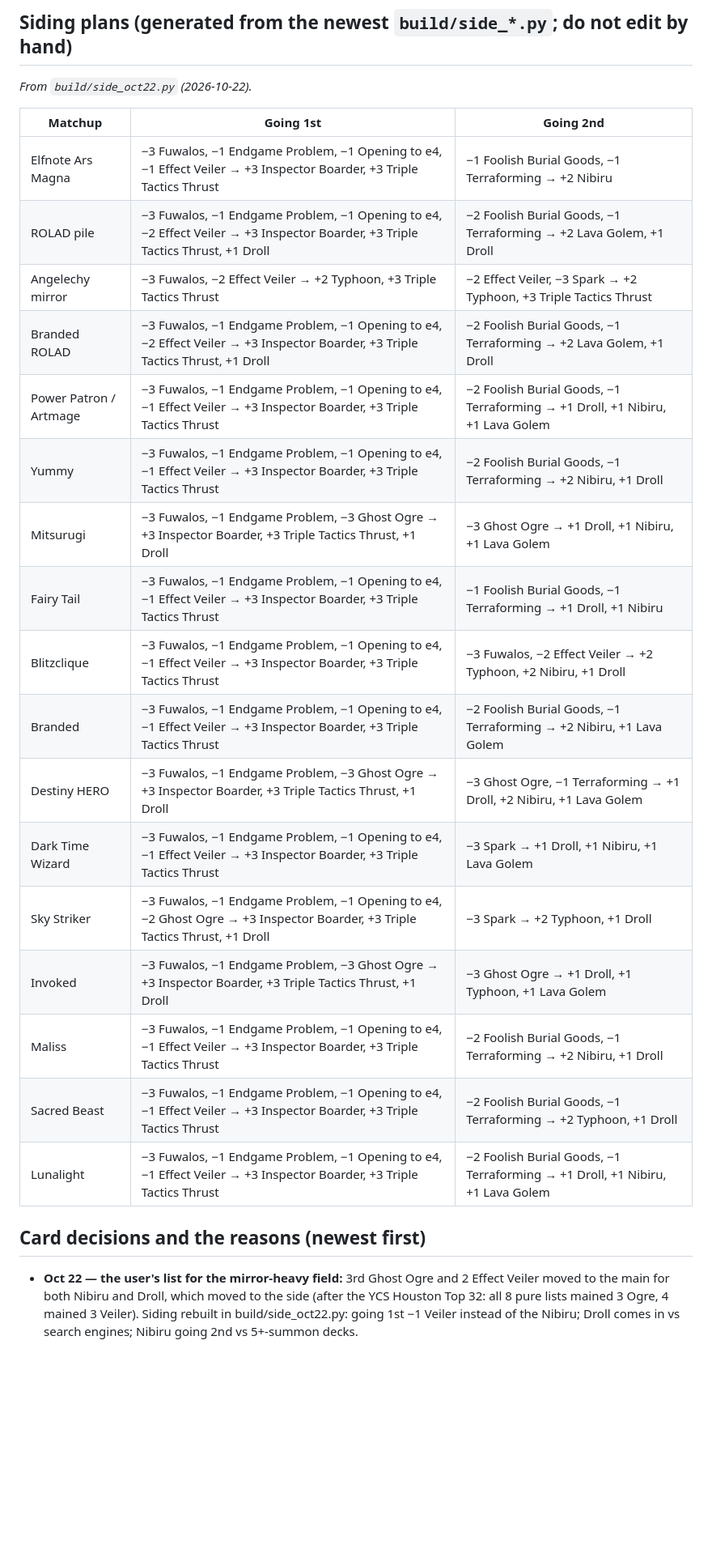
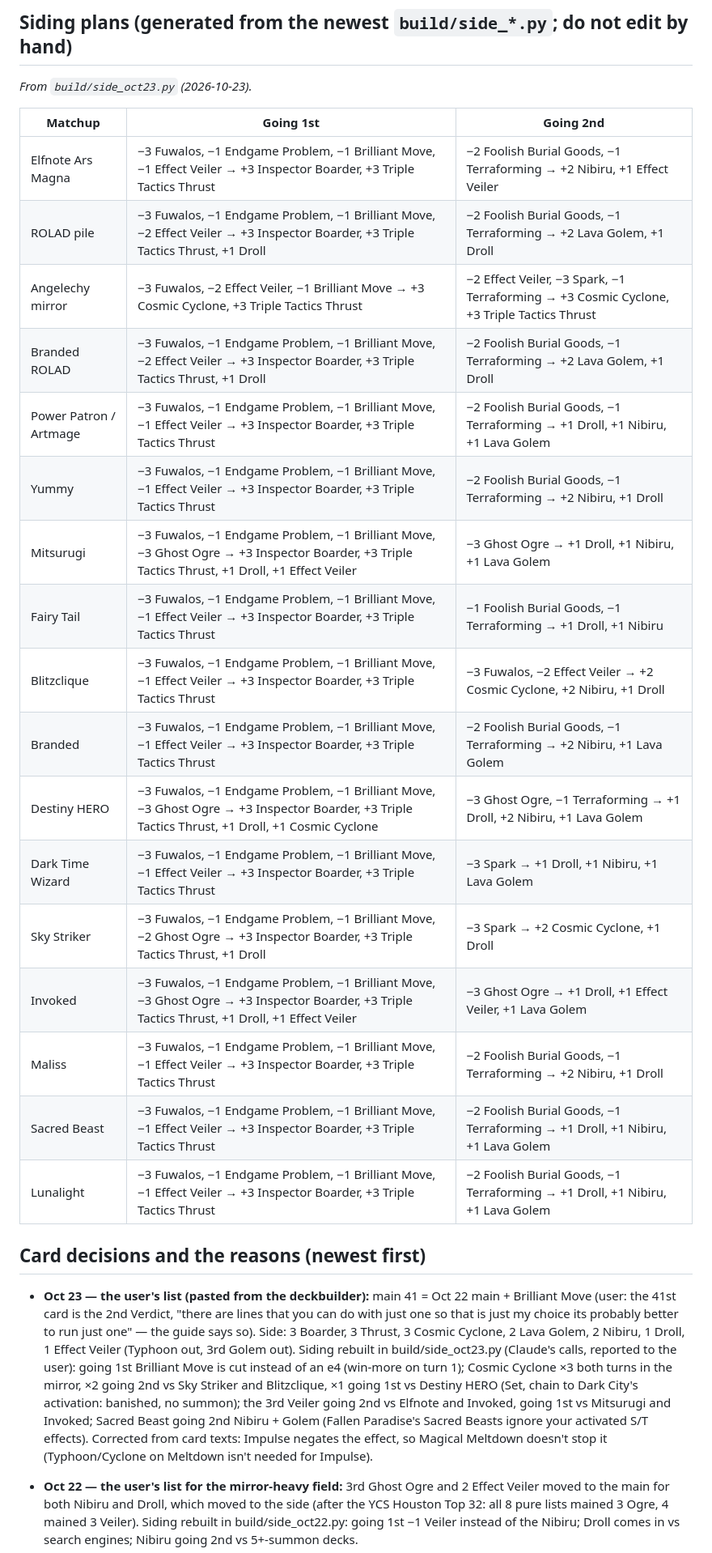
Before and after one commit to nickllages/angelechy-guide, a Markdown page: brain/decisions.md, the part around one of its changes. Shown at 81% size. GitHub-like rendering; blank space fills up the shorter version.

```diff
--- a/brain/decisions.md
+++ b/brain/decisions.md
@@ -30,31 +30,32 @@ The user said "Veilers over Nib in the main" and "Droll to the side"; both Nibir
 ## Siding plans (generated from the newest `build/side_*.py`; do not edit by hand)
 
 <!-- plans:start -->
-*From `build/side_oct22.py` (2026-10-22).*
+*From `build/side_oct23.py` (2026-10-23).*
 
 | Matchup | Going 1st | Going 2nd |
 |---|---|---|
-| Elfnote Ars Magna | −3 Fuwalos, −1 Endgame Problem, −1 Opening to e4, −1 Effect Veiler → +3 Inspector Boarder, +3 Triple Tactics Thrust | −1 Foolish Burial Goods, −1 Terraforming → +2 Nibiru |
-| ROLAD pile | −3 Fuwalos, −1 Endgame Problem, −1 Opening to e4, −2 Effect Veiler → +3 Inspector Boarder, +3 Triple Tactics Thrust, +1 Droll | −2 Foolish Burial Goods, −1 Terraforming → +2 Lava Golem, +1 Droll |
-| Angelechy mirror | −3 Fuwalos, −2 Effect Veiler → +2 Typhoon, +3 Triple Tactics Thrust | −2 Effect Veiler, −3 Spark → +2 Typhoon, +3 Triple Tactics Thrust |
-| Branded ROLAD | −3 Fuwalos, −1 Endgame Problem, −1 Opening to e4, −2 Effect Veiler → +3 Inspector Boarder, +3 Triple Tactics Thrust, +1 Droll | −2 Foolish Burial Goods, −1 Terraforming → +2 Lava Golem, +1 Droll |
-| Power Patron / Artmage | −3 Fuwalos, −1 Endgame Problem, −1 Opening to e4, −1 Effect Veiler → +3 Inspector Boarder, +3 Triple Tactics Thrust | −2 Foolish Burial Goods, −1 Terraforming → +1 Droll, +1 Nibiru, +1 Lava Golem |
-| Yummy | −3 Fuwalos, −1 Endgame Problem, −1 Opening to e4, −1 Effect Veiler → +3 Inspector Boarder, +3 Triple Tactics Thrust | −2 Foolish Burial Goods, −1 Terraforming → +2 Nibiru, +1 Droll |
-| Mitsurugi | −3 Fuwalos, −1 Endgame Problem, −3 Ghost Ogre → +3 Inspector Boarder, +3 Triple Tactics Thrust, +1 Droll | −3 Ghost Ogre → +1 Droll, +1 Nibiru, +1 Lava Golem |
-| Fairy Tail | −3 Fuwalos, −1 Endgame Problem, −1 Opening to e4, −1 Effect Veiler → +3 Inspector Boarder, +3 Triple Tactics Thrust | −1 Foolish Burial Goods, −1 Terraforming → +1 Droll, +1 Nibiru |
-| Blitzclique | −3 Fuwalos, −1 Endgame Problem, −1 Opening to e4, −1 Effect Veiler → +3 Inspector Boarder, +3 Triple Tactics Thrust | −3 Fuwalos, −2 Effect Veiler → +2 Typhoon, +2 Nibiru, +1 Droll |
-| Branded | −3 Fuwalos, −1 Endgame Problem, −1 Opening to e4, −1 Effect Veiler → +3 Inspector Boarder, +3 Triple Tactics Thrust | −2 Foolish Burial Goods, −1 Terraforming → +2 Nibiru, +1 Lava Golem |
-| Destiny HERO | −3 Fuwalos, −1 Endgame Problem, −3 Ghost Ogre → +3 Inspector Boarder, +3 Triple Tactics Thrust, +1 Droll | −3 Ghost Ogre, −1 Terraforming → +1 Droll, +2 Nibiru, +1 Lava Golem |
-| Dark Time Wizard | −3 Fuwalos, −1 Endgame Problem, −1 Opening to e4, −1 Effect Veiler → +3 Inspector Boarder, +3 Triple Tactics Thrust | −3 Spark → +1 Droll, +1 Nibiru, +1 Lava Golem |
-| Sky Striker | −3 Fuwalos, −1 Endgame Problem, −1 Opening to e4, −2 Ghost Ogre → +3 Inspector Boarder, +3 Triple Tactics Thrust, +1 Droll | −3 Spark → +2 Typhoon, +1 Droll |
-| Invoked | −3 Fuwalos, −1 Endgame Problem, −3 Ghost Ogre → +3 Inspector Boarder, +3 Triple Tactics Thrust, +1 Droll | −3 Ghost Ogre → +1 Droll, +1 Typhoon, +1 Lava Golem |
-| Maliss | −3 Fuwalos, −1 Endgame Problem, −1 Opening to e4, −1 Effect Veiler → +3 Inspector Boarder, +3 Triple Tactics Thrust | −2 Foolish Burial Goods, −1 Terraforming → +2 Nibiru, +1 Droll |
-| Sacred Beast | −3 Fuwalos, −1 Endgame Problem, −1 Opening to e4, −1 Effect Veiler → +3 Inspector Boarder, +3 Triple Tactics Thrust | −2 Foolish Burial Goods, −1 Terraforming → +2 Typhoon, +1 Droll |
-| Lunalight | −3 Fuwalos, −1 Endgame Problem, −1 Opening to e4, −1 Effect Veiler → +3 Inspector Boarder, +3 Triple Tactics Thrust | −2 Foolish Burial Goods, −1 Terraforming → +1 Droll, +1 Nibiru, +1 Lava Golem |
+| Elfnote Ars Magna | −3 Fuwalos, −1 Endgame Problem, −1 Brilliant Move, −1 Effect Veiler → +3 Inspector Boarder, +3 Triple Tactics Thrust | −2 Foolish Burial Goods, −1 Terraforming → +2 Nibiru, +1 Effect Veiler |
+| ROLAD pile | −3 Fuwalos, −1 Endgame Problem, −1 Brilliant Move, −2 Effect Veiler → +3 Inspector Boarder, +3 Triple Tactics Thrust, +1 Droll | −2 Foolish Burial Goods, −1 Terraforming → +2 Lava Golem, +1 Droll |
+| Angelechy mirror | −3 Fuwalos, −2 Effect Veiler, −1 Brilliant Move → +3 Cosmic Cyclone, +3 Triple Tactics Thrust | −2 Effect Veiler, −3 Spark, −1 Terraforming → +3 Cosmic Cyclone, +3 Triple Tactics Thrust |
+| Branded ROLAD | −3 Fuwalos, −1 Endgame Problem, −1 Brilliant Move, −2 Effect Veiler → +3 Inspector Boarder, +3 Triple Tactics Thrust, +1 Droll | −2 Foolish Burial Goods, −1 Terraforming → +2 Lava Golem, +1 Droll |
+| Power Patron / Artmage | −3 Fuwalos, −1 Endgame Problem, −1 Brilliant Move, −1 Effect Veiler → +3 Inspector Boarder, +3 Triple Tactics Thrust | −2 Foolish Burial Goods, −1 Terraforming → +1 Droll, +1 Nibiru, +1 Lava Golem |
+| Yummy | −3 Fuwalos, −1 Endgame Problem, −1 Brilliant Move, −1 Effect Veiler → +3 Inspector Boarder, +3 Triple Tactics Thrust | −2 Foolish Burial Goods, −1 Terraforming → +2 Nibiru, +1 Droll |
+| Mitsurugi | −3 Fuwalos, −1 Endgame Problem, −1 Brilliant Move, −3 Ghost Ogre → +3 Inspector Boarder, +3 Triple Tactics Thrust, +1 Droll, +1 Effect Veiler | −3 Ghost Ogre → +1 Droll, +1 Nibiru, +1 Lava Golem |
+| Fairy Tail | −3 Fuwalos, −1 Endgame Problem, −1 Brilliant Move, −1 Effect Veiler → +3 Inspector Boarder, +3 Triple Tactics Thrust | −1 Foolish Burial Goods, −1 Terraforming → +1 Droll, +1 Nibiru |
+| Blitzclique | −3 Fuwalos, −1 Endgame Problem, −1 Brilliant Move, −1 Effect Veiler → +3 Inspector Boarder, +3 Triple Tactics Thrust | −3 Fuwalos, −2 Effect Veiler → +2 Cosmic Cyclone, +2 Nibiru, +1 Droll |
+| Branded | −3 Fuwalos, −1 Endgame Problem, −1 Brilliant Move, −1 Effect Veiler → +3 Inspector Boarder, +3 Triple Tactics Thrust | −2 Foolish Burial Goods, −1 Terraforming → +2 Nibiru, +1 Lava Golem |
+| Destiny HERO | −3 Fuwalos, −1 Endgame Problem, −1 Brilliant Move, −3 Ghost Ogre → +3 Inspector Boarder, +3 Triple Tactics Thrust, +1 Droll, +1 Cosmic Cyclone | −3 Ghost Ogre, −1 Terraforming → +1 Droll, +2 Nibiru, +1 Lava Golem |
+| Dark Time Wizard | −3 Fuwalos, −1 Endgame Problem, −1 Brilliant Move, −1 Effect Veiler → +3 Inspector Boarder, +3 Triple Tactics Thrust | −3 Spark → +1 Droll, +1 Nibiru, +1 Lava Golem |
+| Sky Striker | −3 Fuwalos, −1 Endgame Problem, −1 Brilliant Move, −2 Ghost Ogre → +3 Inspector Boarder, +3 Triple Tactics Thrust, +1 Droll | −3 Spark → +2 Cosmic Cyclone, +1 Droll |
+| Invoked | −3 Fuwalos, −1 Endgame Problem, −1 Brilliant Move, −3 Ghost Ogre → +3 Inspector Boarder, +3 Triple Tactics Thrust, +1 Droll, +1 Effect Veiler | −3 Ghost Ogre → +1 Droll, +1 Effect Veiler, +1 Lava Golem |
+| Maliss | −3 Fuwalos, −1 Endgame Problem, −1 Brilliant Move, −1 Effect Veiler → +3 Inspector Boarder, +3 Triple Tactics Thrust | −2 Foolish Burial Goods, −1 Terraforming → +2 Nibiru, +1 Droll |
+| Sacred Beast | −3 Fuwalos, −1 Endgame Problem, −1 Brilliant Move, −1 Effect Veiler → +3 Inspector Boarder, +3 Triple Tactics Thrust | −2 Foolish Burial Goods, −1 Terraforming → +1 Droll, +1 Nibiru, +1 Lava Golem |
+| Lunalight | −3 Fuwalos, −1 Endgame Problem, −1 Brilliant Move, −1 Effect Veiler → +3 Inspector Boarder, +3 Triple Tactics Thrust | −2 Foolish Burial Goods, −1 Terraforming → +1 Droll, +1 Nibiru, +1 Lava Golem |
 <!-- plans:end -->
 
 ## Card decisions and the reasons (newest first)
 
+- **Oct 23 — the user's list (pasted from the deckbuilder):** main 41 = Oct 22 main + Brilliant Move (user: the 41st card is the 2nd Verdict, "there are lines that you can do with just one so that is just my choice its probably better to run just one" — the guide says so). Side: 3 Boarder, 3 Thrust, 3 Cosmic Cyclone, 2 Lava Golem, 2 Nibiru, 1 Droll, 1 Effect Veiler (Typhoon out, 3rd Golem out). Siding rebuilt in build/side_oct23.py (Claude's calls, reported to the user): going 1st Brilliant Move is cut instead of an e4 (win-more on turn 1); Cosmic Cyclone ×3 both turns in the mirror, ×2 going 2nd vs Sky Striker and Blitzclique, ×1 going 1st vs Destiny HERO (Set, chain to Dark City's activation: banished, no summon); the 3rd Veiler going 2nd vs Elfnote and Invoked, going 1st vs Mitsurugi and Invoked; Sacred Beast going 2nd Nibiru + Golem (Fallen Paradise's Sacred Beasts ignore your activated S/T effects). Corrected from card texts: Impulse negates the effect, so Magical Meltdown doesn't stop it (Typhoon/Cyclone on Meltdown isn't needed for Impulse).
 - **Oct 22 — the user's list for the mirror-heavy field:** 3rd Ghost Ogre and 2 Effect Veiler moved to the main for both Nibiru and Droll, which moved to the side (after the YCS Houston Top 32: all 8 pure lists mained 3 Ogre, 4 mained 3 Veiler). Siding rebuilt in build/side_oct22.py: going 1st −1 Veiler instead of the Nibiru; Droll comes in vs search engines; Nibiru going 2nd vs 5+-summon decks.
 
 - **Oct 19 — the October 19 list (user: research the list, rank decks, pick non-engine, modify the deck, side first).** Talent Forbidden → 3rd Thrust; Droll Limited (illegal 2nd copy). Main: 3rd Ghost Ogre (all 8 pure Houston Top 32 lists ran 3), 2 Veiler main (Elfnote, Patron, Sky Striker, Maliss, D-HERO), Spark 3 → 2 (weak in the mirror and vs Sky Striker), Nibiru to the side (does nothing in the mirror, now the most common matchup).
```
Also changed, not shown: other parts of brain/decisions.md (+1 -1 lines), brain/log.md (+8 -0 lines).
